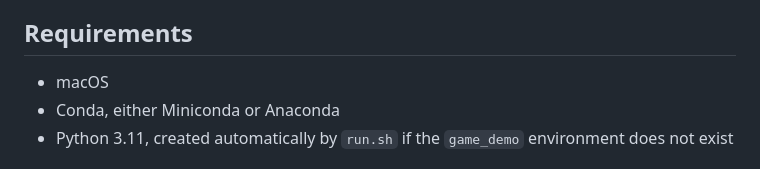
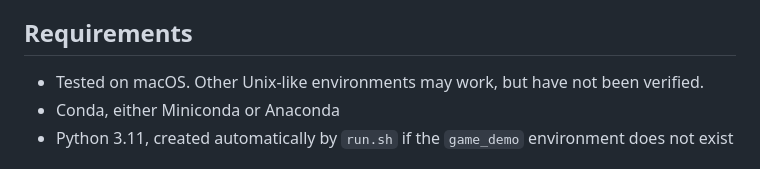
Before and after one commit to ToTyxp/Doudizhu_demo, a Markdown page: README.md, the part around the change. GitHub-like rendering.

Commit message:
docs: clarify tested operating system

```diff
--- a/README.md
+++ b/README.md
@@ -14,7 +14,7 @@ Dou Dizhu Demo is a local browser game for testing how different LLMs play Dou D
 
 ## Requirements
 
-- macOS
+- Tested on macOS. Other Unix-like environments may work, but have not been verified.
 - Conda, either Miniconda or Anaconda
 - Python 3.11, created automatically by `run.sh` if the `game_demo` environment does not exist
 
```
